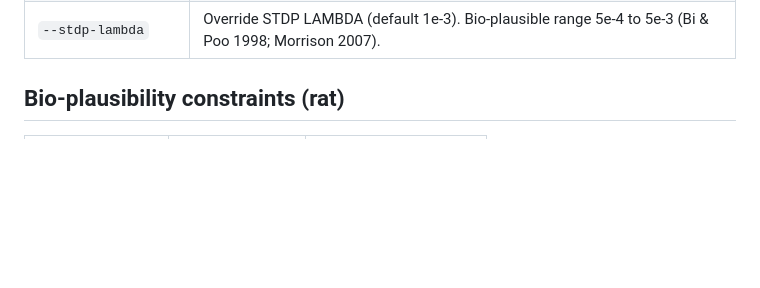
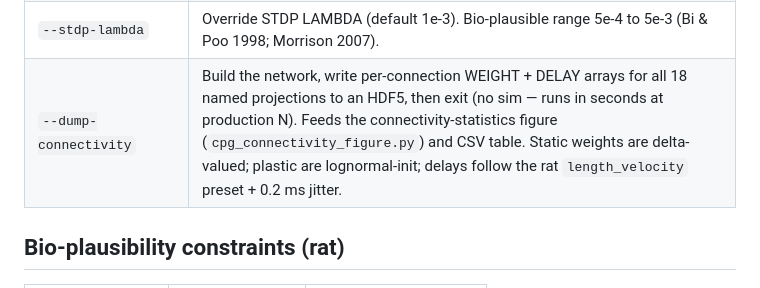
Before and after one commit to max-talanov/tinyCPG, a Markdown page: CLAUDE.md, the part around the change. Rendered like a GitHub page; blank space fills up the shorter version.

Commit message:
Wire connectivity figure + table into Methods; document --dump-connectivity
- CLAUDE.md: add --dump-connectivity to the flag table.
- paper/connectivity_table.tex: per-projection weight + delay table
  (Table~\ref{tab:delays}, generated from fig_connectivity_table.csv,
  grouped by circuit block). Fills the previously-dangling tab:delays ref.
- methods.tex: "Connectivity specification" paragraph in the network
  architecture section + fig:connectivity float; supplementary TODO
  updated (delay-preset table now in main text as tab:delays).
- paper/figures/fig_connectivity.png: the connectivity-statistics figure.

Co-Authored-By: Claude Opus 4.8 <noreply@anthropic.com>

```diff
--- a/CLAUDE.md
+++ b/CLAUDE.md
@@ -129,6 +129,7 @@ Cross-leg: L↔R commissural inhibition on RG-F (strong) and RG-E (weak).
 | `--cut-feedback-gain` | Multiplicative gain on cutaneous CUT stance drive (loading-dependent paw contact). Scaled with loading alongside `--ia-feedback-gain`; the external Ia-E heel→toe ramp (stim pacing) stays at full. |
 | `--ia-ext-f-hz` | MOD_FLEXOR_AFFERENT: rate (Hz) of the external flexor swing-afferent (hip/flexor-stretch signal; Grillner & Rossignol 1978). Drives RG-F directly + InF during swing, clocking the flexor symmetrically to the stance Ia-E ramp. 0 = off (intrinsic-only flexor); 80 = on. Un-gated by loading (joint-position, not load-based). |
 | `--stdp-lambda` | Override STDP LAMBDA (default 1e-3). Bio-plausible range 5e-4 to 5e-3 (Bi & Poo 1998; Morrison 2007). |
+| `--dump-connectivity` | Build the network, write per-connection WEIGHT + DELAY arrays for all 18 named projections to an HDF5, then exit (no sim — runs in seconds at production N). Feeds the connectivity-statistics figure (`cpg_connectivity_figure.py`) and CSV table. Static weights are delta-valued; plastic are lognormal-init; delays follow the rat `length_velocity` preset + 0.2 ms jitter. |
 
 ## Bio-plausibility constraints (rat)
 
```
Also changed, not shown: paper/figures/fig_connectivity.png (added), 2 other files.
